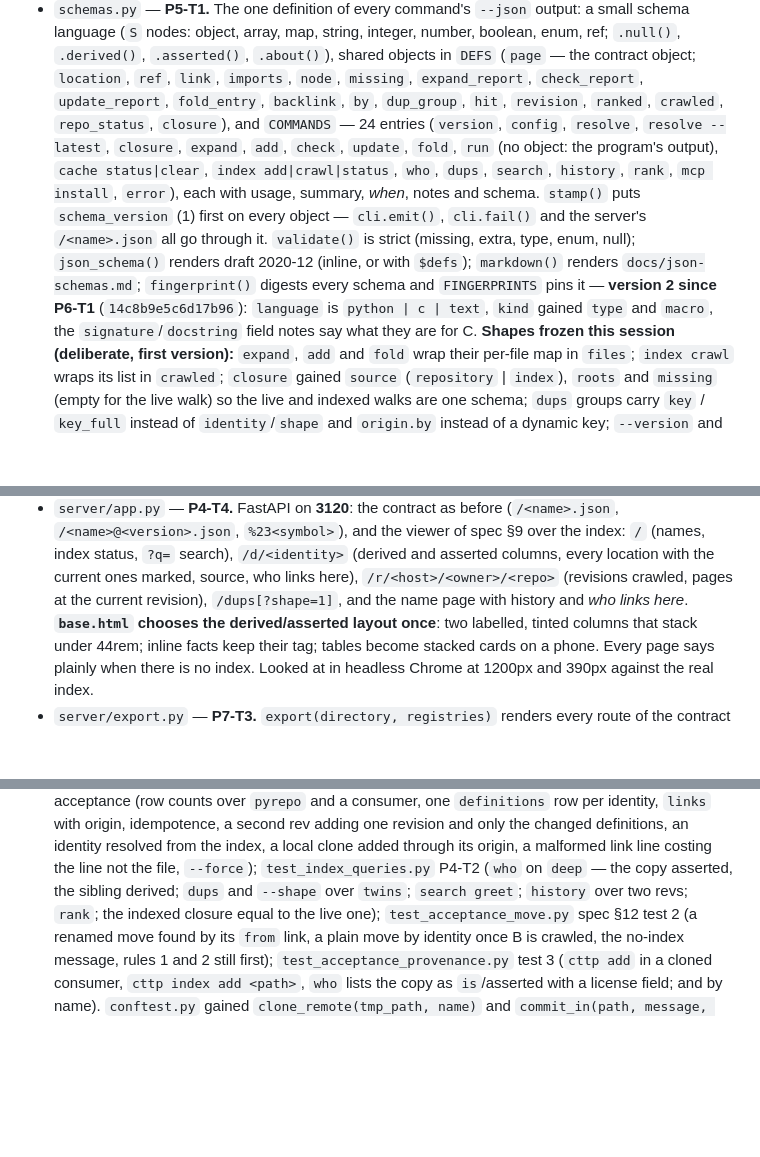
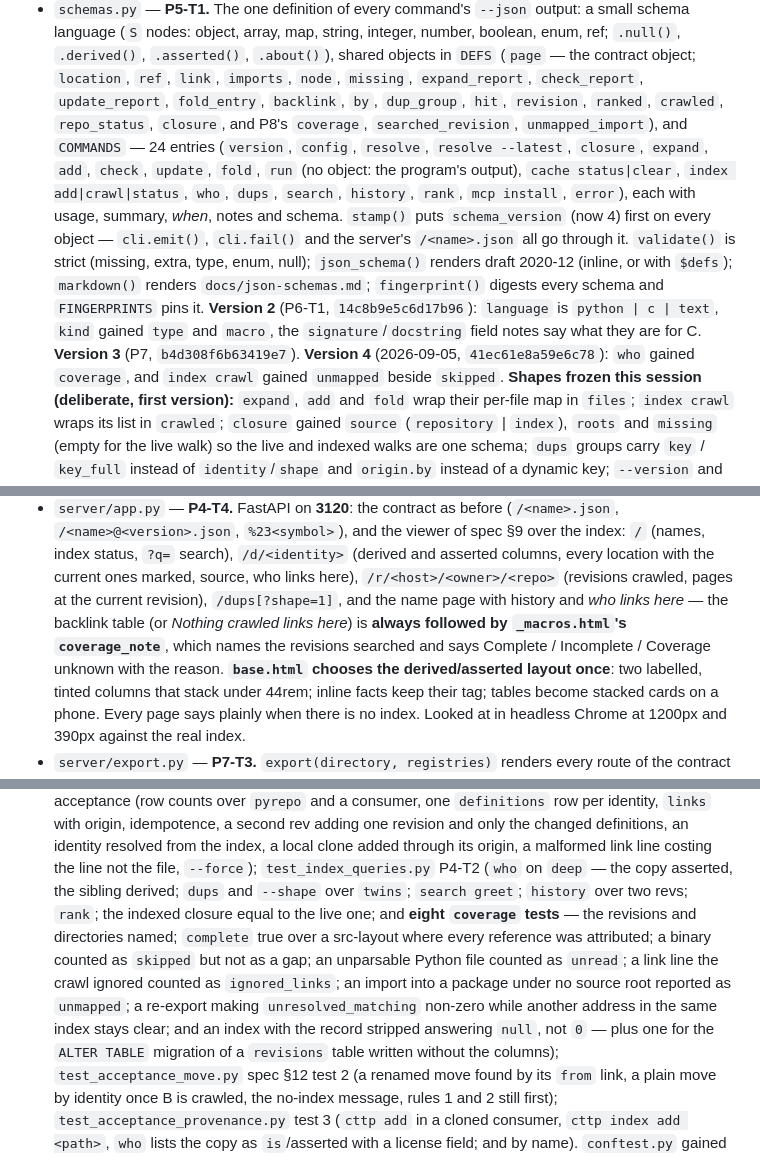
Before and after one commit to leorinaldi/cttp, a Markdown page: PROGRESS.md, 3 parts joined by grey strips. GitHub-like rendering; blank space fills up the shorter version.

Commit message:
PROGRESS: the test counts, the coverage tests, and the schema version history
Brings the state section up to what this session left: 424 fast tests (was
405/358 in two places), the eight `coverage` tests plus the migration test named
in test_index_queries.py, `who`'s coverage line in cli.py and `coverage_note` in
the viewer's macros, and `DEFS` gaining coverage/searched_revision/
unmapped_import.

The schema version history had been stale since P7 -- it still read "version 2
since P6-T1". Now records 2 (P6-T1), 3 (P7) and 4 (this session,
41ec61e8a59e6c78), and `stamp()` says 4 rather than 1.

Co-Authored-By: Claude Opus 5 <noreply@anthropic.com>
Claude-Session: https://claude.ai/code/session_01DEAy4awjwCRxcdxM4vmKGJ

```diff
--- a/PROGRESS.md
+++ b/PROGRESS.md
@@ -378,17 +378,20 @@ can be deleted, and whether the stale `/tmp/cttp-bench-*` directories left by ki
   `.null()`, `.derived()`, `.asserted()`, `.about()`), shared objects in `DEFS` (`page` — the
   contract object; `location`, `ref`, `link`, `imports`, `node`, `missing`, `expand_report`,
   `check_report`, `update_report`, `fold_entry`, `backlink`, `by`, `dup_group`, `hit`,
-  `revision`, `ranked`, `crawled`, `repo_status`, `closure`), and `COMMANDS` — 24 entries
+  `revision`, `ranked`, `crawled`, `repo_status`, `closure`, and P8's `coverage`,
+  `searched_revision`, `unmapped_import`), and `COMMANDS` — 24 entries
   (`version`, `config`, `resolve`, `resolve --latest`, `closure`, `expand`, `add`, `check`,
   `update`, `fold`, `run` (no object: the program's output), `cache status|clear`, `index
   add|crawl|status`, `who`, `dups`, `search`, `history`, `rank`, `mcp install`, `error`), each
-  with usage, summary, *when*, notes and schema. `stamp()` puts `schema_version` (1) first on
+  with usage, summary, *when*, notes and schema. `stamp()` puts `schema_version` (now 4) first on
   every object — `cli.emit()`, `cli.fail()` and the server's `/<name>.json` all go through it.
   `validate()` is strict (missing, extra, type, enum, null); `json_schema()` renders draft
   2020-12 (inline, or with `$defs`); `markdown()` renders `docs/json-schemas.md`;
-  `fingerprint()` digests every schema and `FINGERPRINTS` pins it — **version 2 since P6-T1**
-  (`14c8b9e5c6d17b96`): `language` is `python | c | text`, `kind` gained `type` and `macro`,
-  the `signature`/`docstring` field notes say what they are for C.
+  `fingerprint()` digests every schema and `FINGERPRINTS` pins it. **Version 2** (P6-T1,
+  `14c8b9e5c6d17b96`): `language` is `python | c | text`, `kind` gained `type` and `macro`, the
+  `signature`/`docstring` field notes say what they are for C. **Version 3** (P7,
+  `b4d308f6b63419e7`). **Version 4** (2026-09-05, `41ec61e8a59e6c78`): `who` gained `coverage`,
+  and `index crawl` gained `unmapped` beside `skipped`.
   **Shapes frozen this session (deliberate, first version):** `expand`, `add` and `fold` wrap
   their per-file map in `files`; `index crawl` wraps its list in `crawled`; `closure` gained
   `source` (`repository` | `index`), `roots` and `missing` (empty for the live walk) so the live
@@ -412,7 +415,10 @@ can be deleted, and whether the stale `/tmp/cttp-bench-*` directories left by ki
   (names, index status, `?q=` search), `/d/<identity>` (derived and asserted columns, every
   location with the current ones marked, source, who links here), `/r/<host>/<owner>/<repo>`
   (revisions crawled, pages at the current revision), `/dups[?shape=1]`, and the name page with
-  history and *who links here*. **`base.html` chooses the derived/asserted layout once**: two
+  history and *who links here* — the backlink table (or *Nothing crawled links here*) is
+  **always followed by `_macros.html`'s `coverage_note`**, which names the revisions searched and
+  says Complete / Incomplete / Coverage unknown with the reason. **`base.html` chooses the
+  derived/asserted layout once**: two
   labelled, tinted columns that stack under 44rem; inline facts keep their tag; tables become
   stacked cards on a phone. Every page says plainly when there is no index. Looked at in headless
   Chrome at 1200px and 390px against the real index.
@@ -525,7 +533,14 @@ can be deleted, and whether the stale `/tmp/cttp-bench-*` directories left by ki
   definitions, an identity resolved from the index, a local clone added through its origin, a
   malformed link line costing the line not the file, `--force`); `test_index_queries.py` P4-T2
   (`who` on `deep` — the copy asserted, the sibling derived; `dups` and `--shape` over `twins`;
-  `search greet`; `history` over two revs; `rank`; the indexed closure equal to the live one);
+  `search greet`; `history` over two revs; `rank`; the indexed closure equal to the live one;
+  and **eight `coverage` tests** — the revisions and directories named; `complete` true over a
+  src-layout where every reference was attributed; a binary counted as `skipped` but not as a
+  gap; an unparsable Python file counted as `unread`; a link line the crawl ignored counted as
+  `ignored_links`; an import into a package under no source root reported as `unmapped`; a
+  re-export making `unresolved_matching` non-zero while another address in the same index stays
+  clear; and an index with the record stripped answering `null`, not `0` — plus one for the
+  `ALTER TABLE` migration of a `revisions` table written without the columns);
   `test_acceptance_move.py` spec §12 test 2 (a renamed move found by its `from` link, a plain
   move by identity once B is crawled, the no-index message, rules 1 and 2 still first);
   `test_acceptance_provenance.py` test 3 (`cttp add` in a cloned consumer, `cttp index add
```
Also changed, not shown: other parts of PROGRESS.md (+5 -3 lines).
